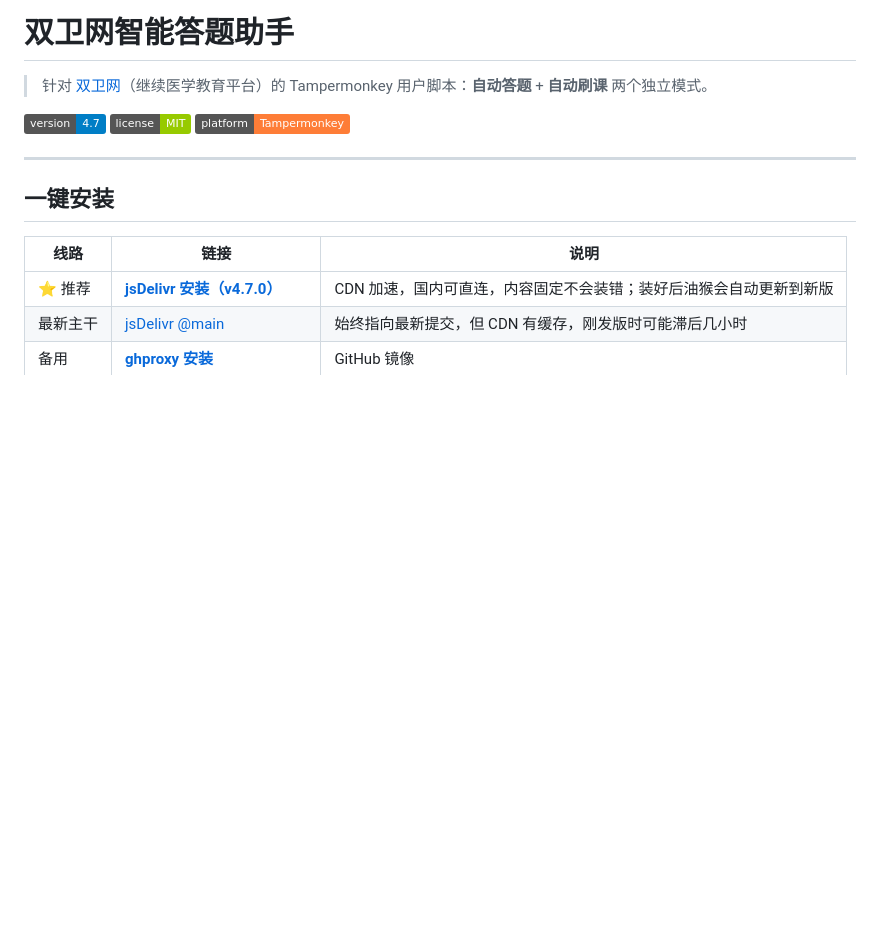
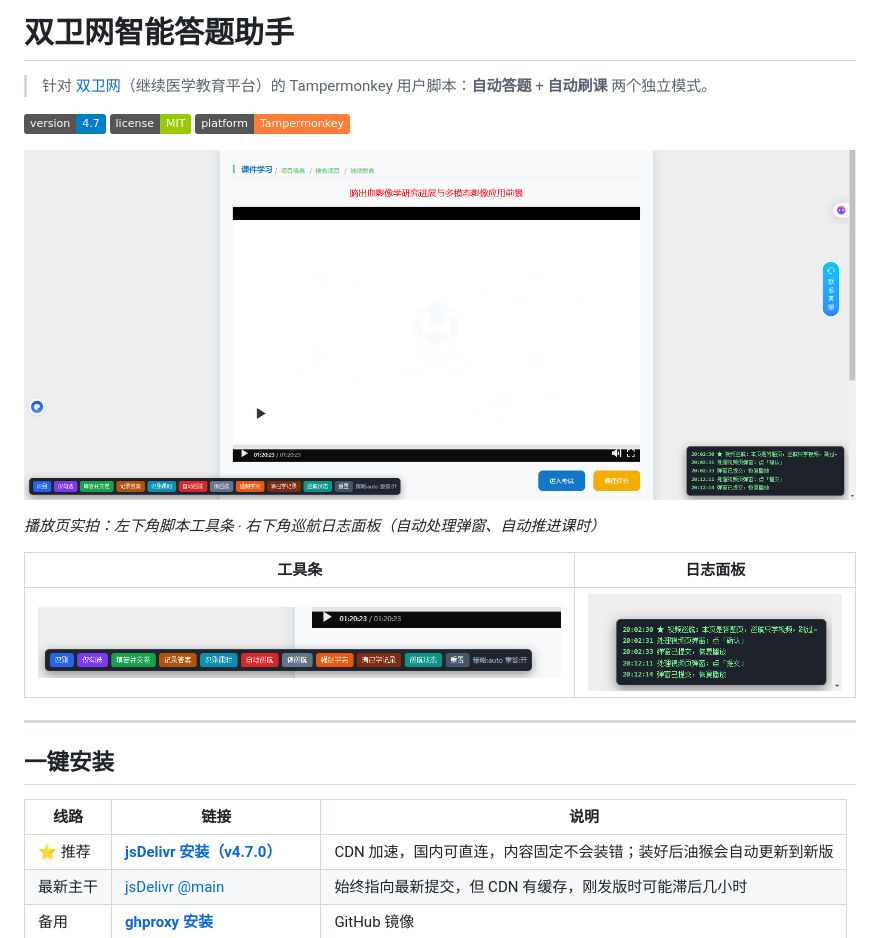
Before and after one commit to houfanhua/sww-auto-exam, a Markdown page: README.md, the part around the change. Rendered like a GitHub page; pictures changed too: docs/screenshot-log.png (added), docs/screenshot-play.png (added), docs/screenshot-toolbar.png (added); badges without logos; blank space fills up the shorter version.

Commit message:
docs: README 加实机截图，新增 Issue 模板
- docs/ 三张截图：播放页全景、工具条特写、日志面板特写
  （已裁掉浏览器栏与账号信息）
- Issue 模板：bug_report（强制要求附复制日志）+ feature_request

```diff
--- a/README.md
+++ b/README.md
@@ -5,6 +5,14 @@
 [![version](https://img.shields.io/badge/version-4.7-blue.svg)](CHANGELOG.md)
 [![license](https://img.shields.io/badge/license-MIT-green.svg)](LICENSE)
 [![platform](https://img.shields.io/badge/platform-Tampermonkey-orange.svg)](https://www.tampermonkey.net/)
+
+![预览](docs/screenshot-play.png)
+
+*播放页实拍：左下角脚本工具条 · 右下角巡航日志面板（自动处理弹窗、自动推进课时）*
+
+| 工具条 | 日志面板 |
+|---|---|
+| ![工具条](docs/screenshot-toolbar.png) | ![日志面板](docs/screenshot-log.png) |
 
 ---
 
```
Also changed, not shown: 3 other files.
